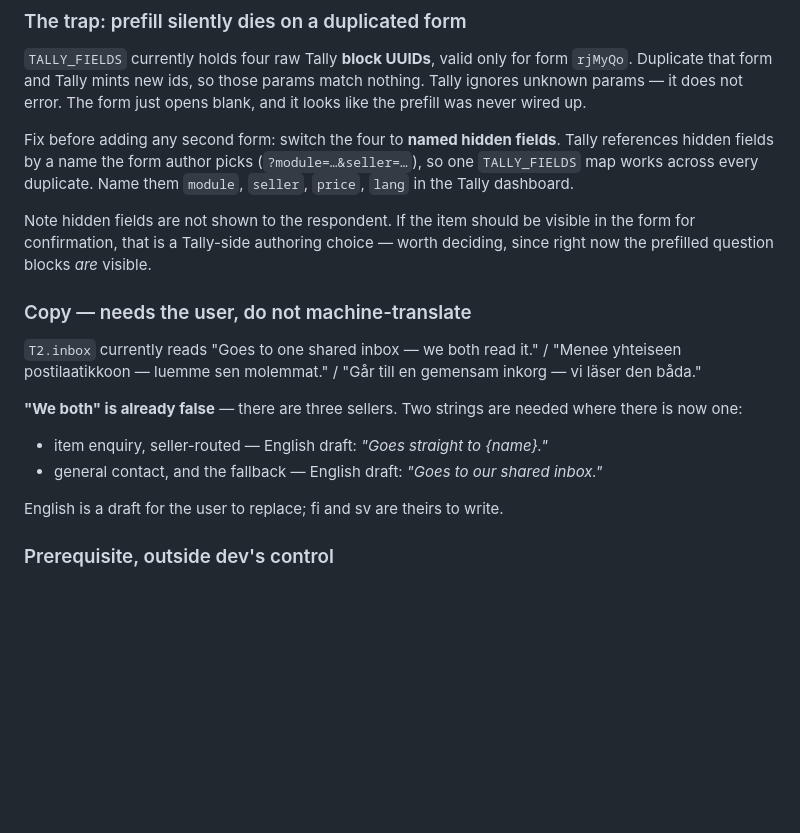
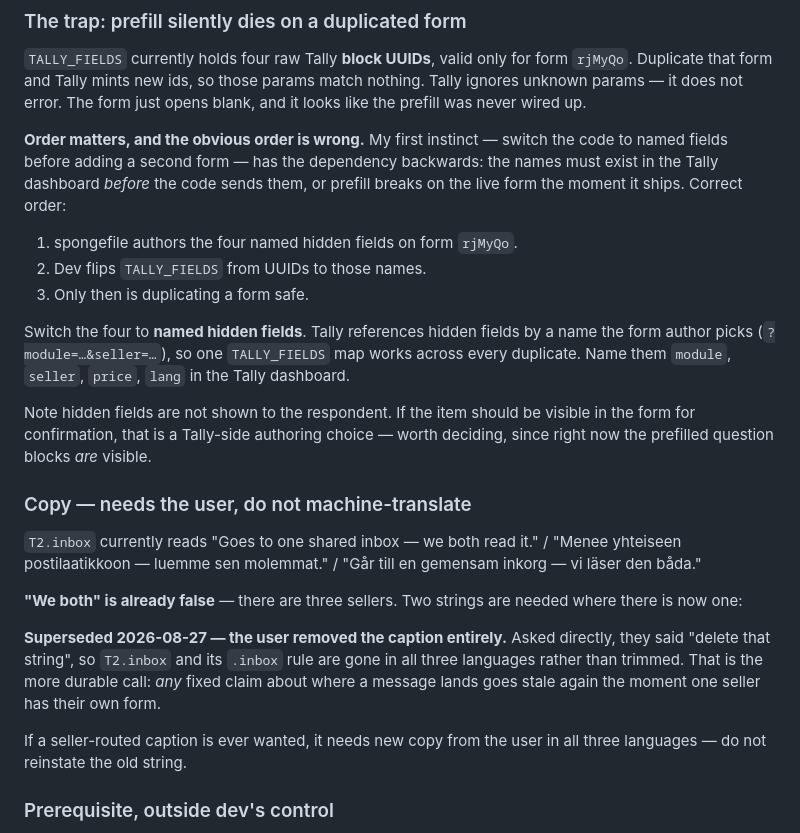
Before and after one commit to spongefile/eurorackfi, a Markdown page: HANDOFF-design-to-dev.md, the part around the change. GitHub-like rendering; blank space fills up the shorter version.

Commit message:
Handoff: correct the Tally field-rename ordering and the caption decision
My sequencing had the dependency backwards - the named fields must exist
in Tally before the code sends them. Also records that the user deleted
the inbox caption outright rather than trimming it.

Co-Authored-By: Claude Opus 5 <noreply@anthropic.com>

```diff
--- a/HANDOFF-design-to-dev.md
+++ b/HANDOFF-design-to-dev.md
@@ -983,7 +983,16 @@ form `rjMyQo`. Duplicate that form and Tally mints new ids, so those params matc
 nothing. Tally ignores unknown params — it does not error. The form just opens
 blank, and it looks like the prefill was never wired up.
 
-Fix before adding any second form: switch the four to **named hidden fields**.
+**Order matters, and the obvious order is wrong.** My first instinct — switch
+the code to named fields before adding a second form — has the dependency
+backwards: the names must exist in the Tally dashboard *before* the code sends
+them, or prefill breaks on the live form the moment it ships. Correct order:
+
+1. spongefile authors the four named hidden fields on form `rjMyQo`.
+2. Dev flips `TALLY_FIELDS` from UUIDs to those names.
+3. Only then is duplicating a form safe.
+
+Switch the four to **named hidden fields**.
 Tally references hidden fields by a name the form author picks
 (`?module=…&seller=…`), so one `TALLY_FIELDS` map works across every duplicate.
 Name them `module`, `seller`, `price`, `lang` in the Tally dashboard.
@@ -1001,10 +1010,14 @@ gemensam inkorg — vi läser den båda."
 **"We both" is already false** — there are three sellers. Two strings are needed
 where there is now one:
 
-- item enquiry, seller-routed — English draft: *"Goes straight to {name}."*
-- general contact, and the fallback — English draft: *"Goes to our shared inbox."*
+**Superseded 2026-08-27 — the user removed the caption entirely.** Asked
+directly, they said "delete that string", so `T2.inbox` and its `.inbox` rule
+are gone in all three languages rather than trimmed. That is the more durable
+call: *any* fixed claim about where a message lands goes stale again the moment
+one seller has their own form.
 
-English is a draft for the user to replace; fi and sv are theirs to write.
+If a seller-routed caption is ever wanted, it needs new copy from the user in
+all three languages — do not reinstate the old string.
 
 ### Prerequisite, outside dev's control
 
```
